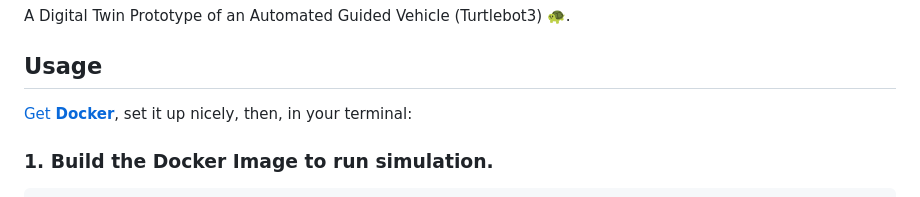
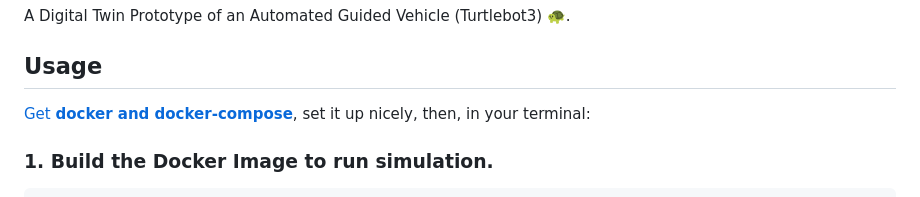
Before and after one commit to mohamedleithy/AUC-Thesis-DT, a Markdown page: README.md, the part around the change. Rendered like a GitHub page.

`````diff
--- a/README.md
+++ b/README.md
@@ -3,7 +3,7 @@ A Digital Twin Prototype of an Automated Guided Vehicle (Turtlebot3) 🐢.
 
 ## Usage
 
-[Get **Docker**](https://docs.docker.com/get-docker/), set it up nicely, then, in your terminal:
+[Get **docker and docker-compose**](https://docs.docker.com/get-docker/), set it up nicely, then, in your terminal:
 
 ### 1. Build the Docker Image to run simulation.
 ````
`````
